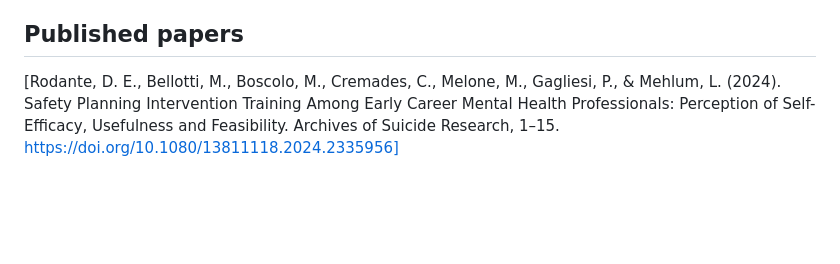
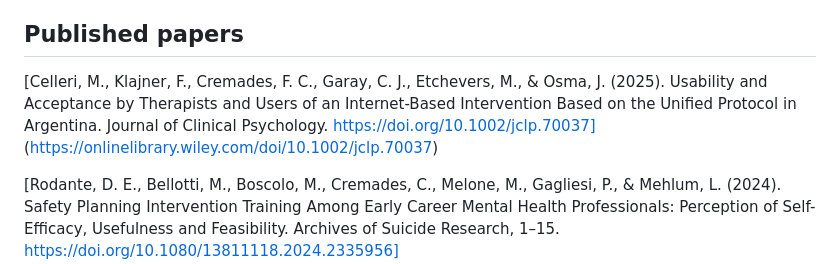
Before and after one commit to camila-cremades/Cremades_Portfolio, a Markdown page: README.md, the part around the change. Drawn GitHub-style; blank space fills up the shorter version.

```diff
--- a/README.md
+++ b/README.md
@@ -241,6 +241,8 @@ In this study, an optimal supervised model was developed to maximize its predict
 
 ## <span style="color: DarkMagenta;">Published papers</span>
 
+[Celleri, M., Klajner, F., Cremades, F. C., Garay, C. J., Etchevers, M., & Osma, J. (2025). Usability and Acceptance by Therapists and Users of an Internet‐Based Intervention Based on the Unified Protocol in Argentina. Journal of Clinical Psychology. https://doi.org/10.1002/jclp.70037] (https://onlinelibrary.wiley.com/doi/10.1002/jclp.70037)
+
 [Rodante, D. E., Bellotti, M., Boscolo, M., Cremades, C., Melone, M., Gagliesi, P., & Mehlum, L. (2024). Safety Planning Intervention Training Among Early Career Mental Health Professionals: Perception of Self-Efficacy, Usefulness and Feasibility. Archives of Suicide Research, 1–15. https://doi.org/10.1080/13811118.2024.2335956](https://www.tandfonline.com/doi/full/10.1080/13811118.2024.2335956)
 
 [Cremades, C., Melone, M., Bellotti, M., Boscolo, M., Rivas, A. L., Neumann, J., Lublinsky, L., & Rodante, D. (2024). Pilot study on the effect of an effective anger management group based on Dialectical Behavior Therapy (DBT). Vertex Revista Argentina De Psiquiatría, 35(165, jul.-sep.), 16–24. https://doi.org/10.53680/vertex.v35i165.656](https://revistavertex.com.ar/ojs/index.php/vertex/article/view/656)
```
